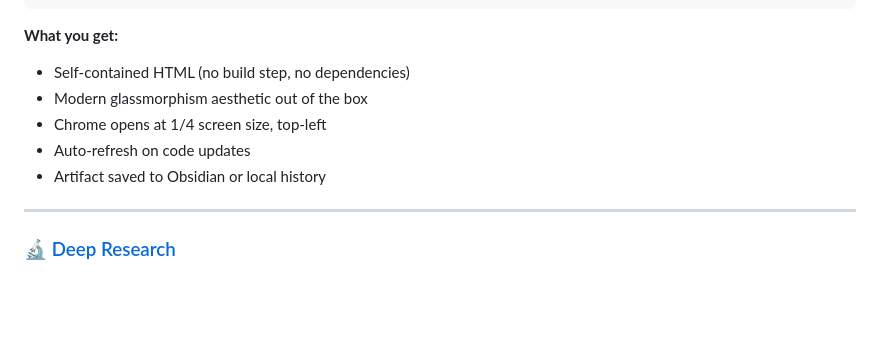
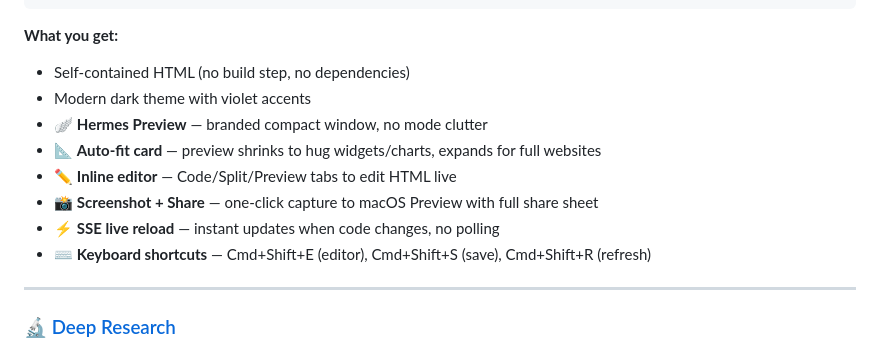
Before and after one commit to ChuckSRQ/awesome-hermes-skills, a Markdown page: README.md, the part around the change. Drawn GitHub-style; blank space fills up the shorter version.

Commit message:
feat: Artifact Preview v2.0 — auto-fit card, violet theme, simplified UI
- Remove Square/Full mode toggle — window size IS the mode
- 🪽 Hermes Preview branded title with violet (#8B5CF6) accent
- 📐 Auto-fit card shrinks to hug small content, fills for full layouts
- ✏️ Inline editor with Code/Split/Preview tabs
- 📸 Screenshot + macOS share sheet
- ⚡ SSE live reload
- Updated README with v2.0 features and emojis

```diff
--- a/README.md
+++ b/README.md
@@ -35,10 +35,13 @@ create a tic-tac-toe game
 
 **What you get:**
 - Self-contained HTML (no build step, no dependencies)
-- Modern glassmorphism aesthetic out of the box
-- Chrome opens at 1/4 screen size, top-left
-- Auto-refresh on code updates
-- Artifact saved to Obsidian or local history
+- Modern dark theme with violet accents
+- 🪽 **Hermes Preview** — branded compact window, no mode clutter
+- 📐 **Auto-fit card** — preview shrinks to hug widgets/charts, expands for full websites
+- ✏️ **Inline editor** — Code/Split/Preview tabs to edit HTML live
+- 📸 **Screenshot + Share** — one-click capture to macOS Preview with full share sheet
+- ⚡ **SSE live reload** — instant updates when code changes, no polling
+- ⌨️ **Keyboard shortcuts** — Cmd+Shift+E (editor), Cmd+Shift+S (save), Cmd+Shift+R (refresh)
 
 ---
 
```
Also changed, not shown: 1 other file.
